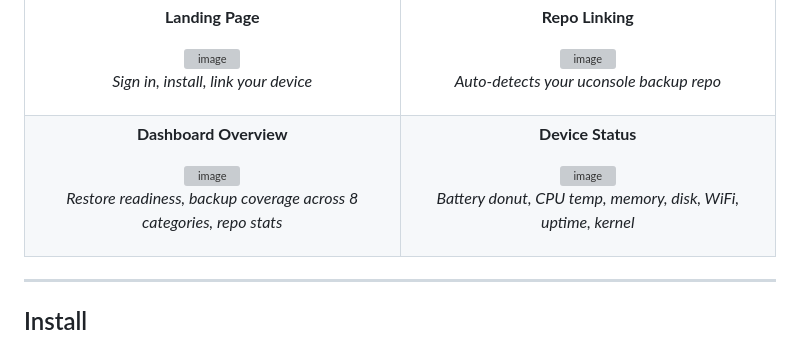
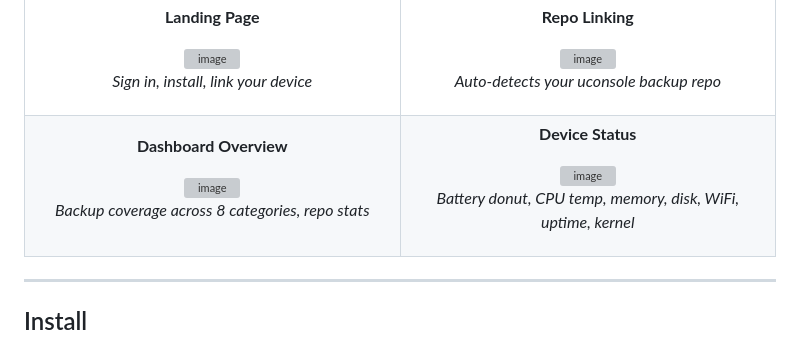
Before and after one commit to mikevitelli/uconsole-cloud, a Markdown page: README.md, the part around the change. GitHub-like rendering; grey boxes are pictures that could not be loaded.

Commit message:
Update dashboard overview description
Removed 'Restore readiness' from the dashboard overview description.

```diff
--- a/README.md
+++ b/README.md
@@ -116,14 +116,13 @@ The [HackerGadgets AIO expansion board](https://www.hackergadgets.com/) adds RTL
 <tr>
 <td align="center">
 
-
 **Dashboard Overview**
 
 <img width="1239" height="872" alt="image" src="https://github.com/user-attachments/assets/4dbcdb42-d82b-42c6-9d83-2d4020b7a394" />
 
 
 
-*Restore readiness, backup coverage across 8 categories, repo stats*
+*Backup coverage across 8 categories, repo stats*
 
 </td>
 <td align="center">
```
